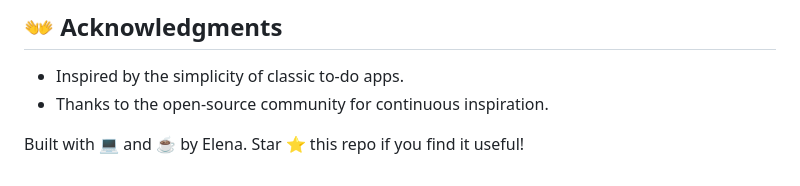
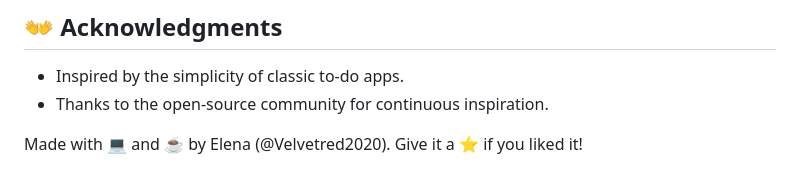
Before and after one commit to Velvetred2020/Daily_task_app, a Markdown page: README.md, the part around the change. Rendered like a GitHub page.

```diff
--- a/README.md
+++ b/README.md
@@ -120,4 +120,4 @@ This project is licensed under the MIT License. See the LICENSE file for details
 - Inspired by the simplicity of classic to-do apps.
 - Thanks to the open-source community for continuous inspiration.
 
-Built with 💻 and ☕ by Elena. Star ⭐ this repo if you find it useful!
+Made with 💻 and ☕ by Elena (@Velvetred2020). Give it a ⭐ if you liked it!
```
